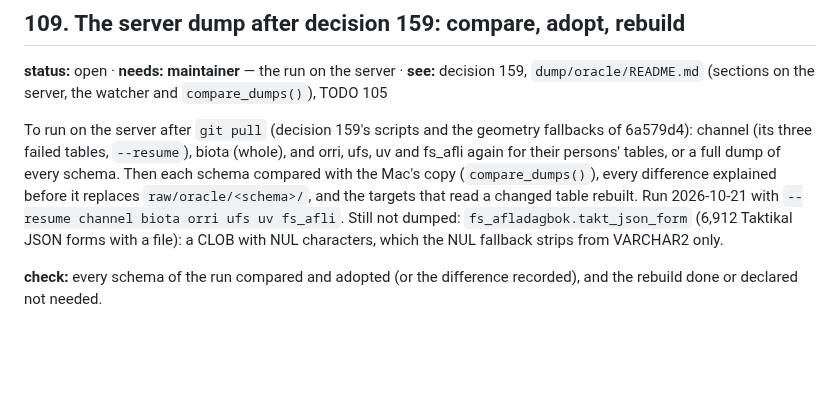
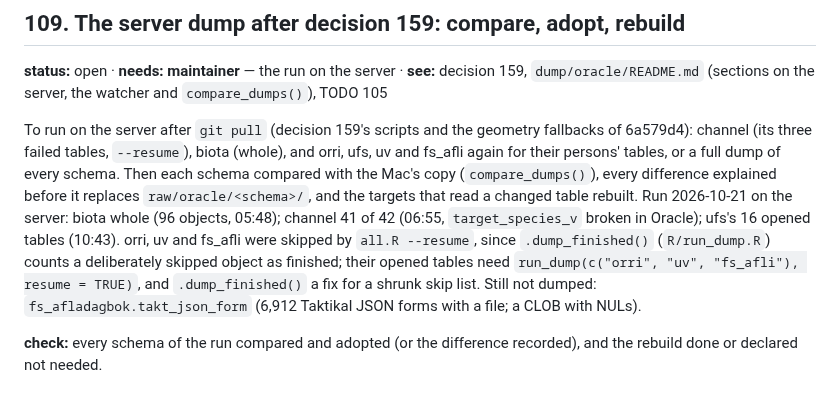
Before and after one commit to einarhjorleifsson/fishycode, a Markdown page: TODO.md, the part around the change. Rendered like a GitHub page; blank space fills up the shorter version.

Commit message:
TODO 109: the server runs of 2026-10-21, and --resume skipping schemas whose skip list shrank
Co-Authored-By: Claude Opus 5.5 <noreply@anthropic.com>

```diff
--- a/TODO.md
+++ b/TODO.md
@@ -938,8 +938,11 @@ To run on the server after `git pull` (decision 159's scripts and the geometry f
 three failed tables, `--resume`), biota (whole), and orri, ufs, uv and fs_afli again for their persons' tables, or a
 full dump of every schema. Then each schema compared with the Mac's copy (`compare_dumps()`), every difference
 explained before it replaces `raw/oracle/<schema>/`, and the targets that read a changed table rebuilt.
-Run 2026-10-21 with `--resume channel biota orri ufs uv fs_afli`. Still not dumped: `fs_afladagbok.takt_json_form`
-(6,912 Taktikal JSON forms with a file): a CLOB with NUL characters, which the NUL fallback strips from VARCHAR2 only.
+Run 2026-10-21 on the server: biota whole (96 objects, 05:48); channel 41 of 42 (06:55, `target_species_v` broken in
+Oracle); ufs's 16 opened tables (10:43). orri, uv and fs_afli were skipped by `all.R --resume`, since
+`.dump_finished()` (`R/run_dump.R`) counts a deliberately skipped object as finished; their opened tables need
+`run_dump(c("orri", "uv", "fs_afli"), resume = TRUE)`, and `.dump_finished()` a fix for a shrunk skip list. Still not
+dumped: `fs_afladagbok.takt_json_form` (6,912 Taktikal JSON forms with a file; a CLOB with NULs).
 
 **check:** every schema of the run compared and adopted (or the difference recorded), and the rebuild done or
 declared not needed.
```
